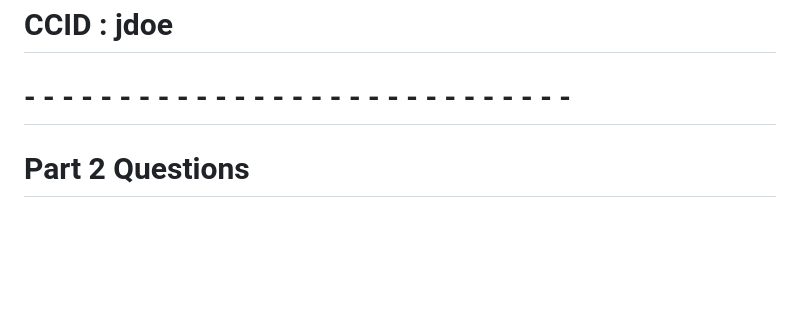
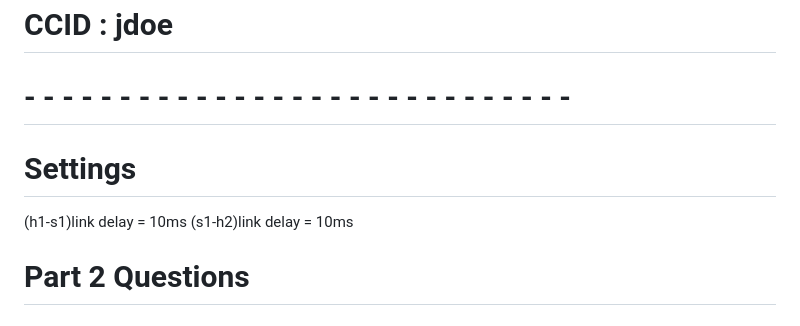
Before and after one commit to Coner1/assignment2-bufferbloat, a Markdown page: readme.md, the part around the change. GitHub-like rendering; blank space fills up the shorter version.

Commit message:
add settings

```diff
--- a/readme.md
+++ b/readme.md
@@ -4,6 +4,12 @@
 # SID : 1234567
 # CCID : jdoe
 # - - - - - - - - - - - - - - - - - - - - - - - - - - - - -
+
+
+# Settings
+(h1-s1)link delay = 10ms
+(s1-h2)link delay = 10ms
+
 
 # Part 2 Questions
 
```
